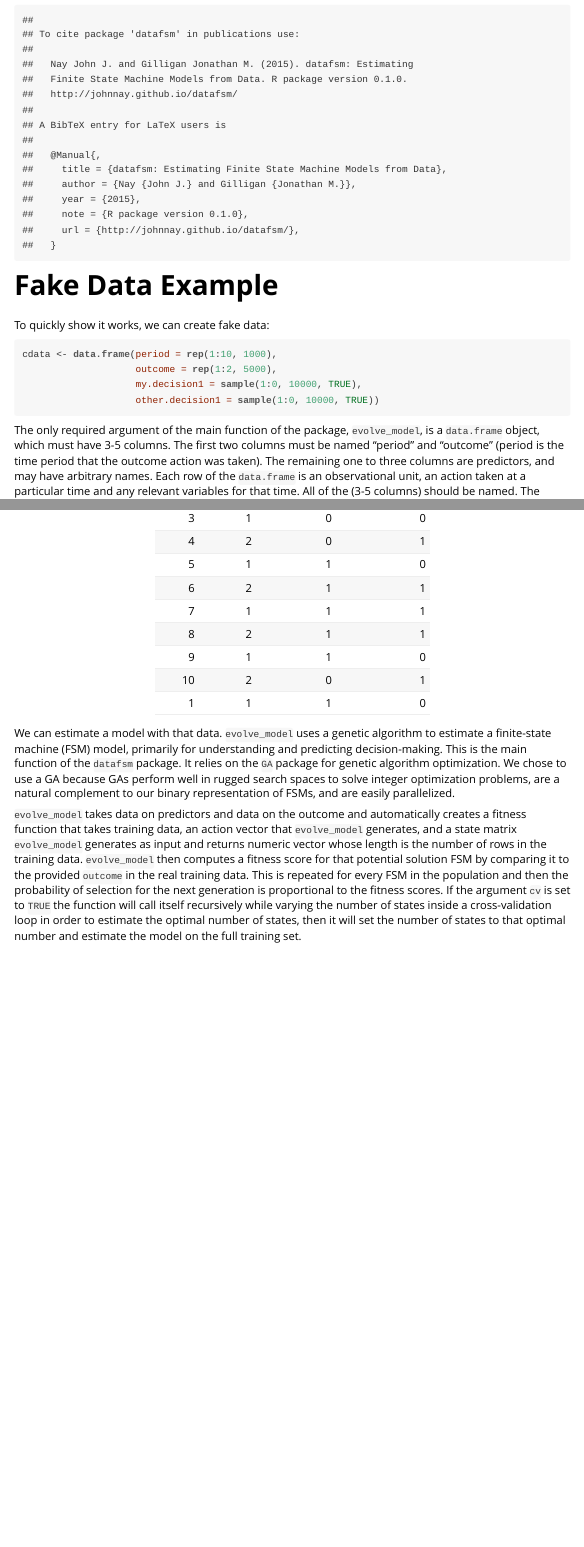
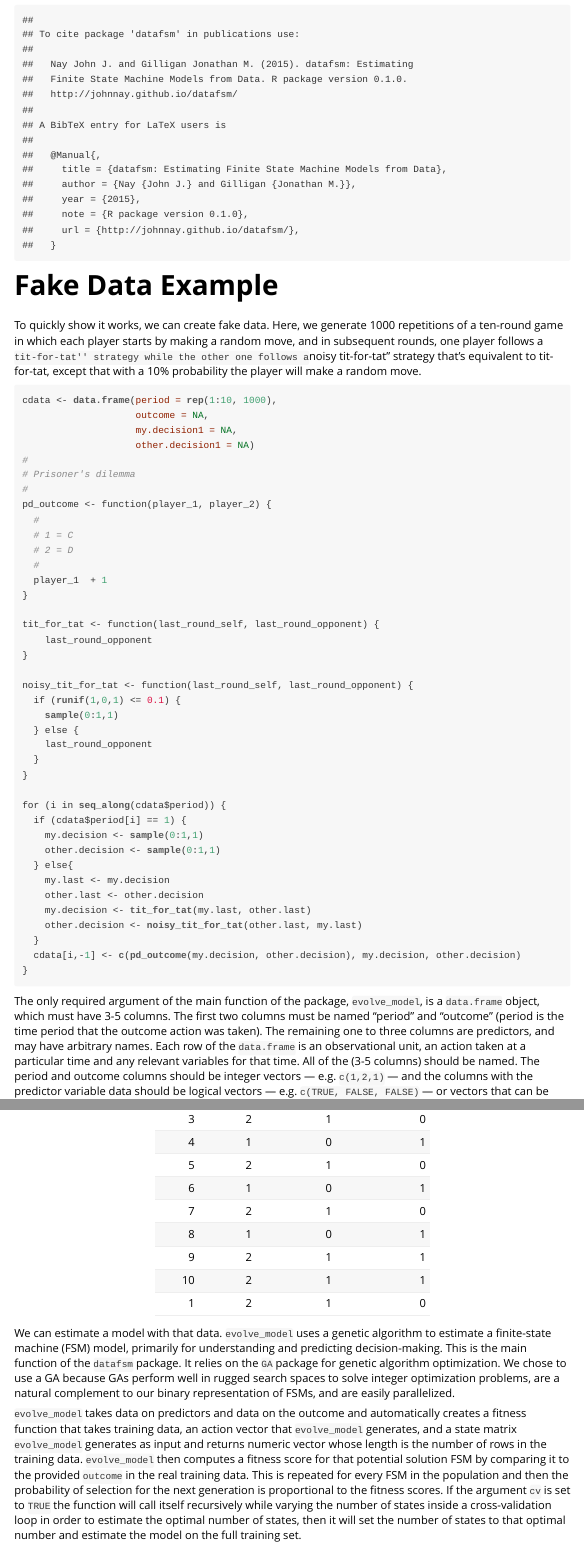
Before and after one commit to JohnNay/datafsm, an R Markdown document (vignettes/datafsmVignette.Rmd): the page in a window 1100 px wide, from 750 px down, and a second part further down, joined at a grey line. The pictures show the output file vignettes/datafsmVignette.html that the author committed with the source, opened offline.

Commit message:
Fixed a bug in build_bitstring that overwrote the "actions" argument.
Set evolve_model to work more easily by default with data that has more than two possible outcomes: Set the default number of states to the maximum outcome value, and the default max_state to states + 1.

Rewrote part of the vignette to generate fake data that corresponds to a model. It didn't make any sense to give an example of fitting a model to pure noise.

````diff
--- a/vignettes/datafsmVignette.Rmd
+++ b/vignettes/datafsmVignette.Rmd
@@ -29,29 +29,69 @@ library(datafsm)
 
 Please cite the package if you use it with the text generated by:
 
-```{r, include=FALSE}
+```{r load.printr, include=FALSE}
 #library(printr)
 ```
-```{r, eval=TRUE, include=TRUE}
+```{r cite.datafsm, eval=TRUE, include=TRUE}
 citation("datafsm")
 ```
 
 # Fake Data Example
 
-To quickly show it works, we can create fake data:
+To quickly show it works, we can create fake data. Here, we generate 1000
+repetitions of a ten-round game in which each player starts by making a random
+move, and in subsequent rounds, one player follows a ``tit-for-tat''
+strategy while the other one follows a ``noisy tit-for-tat'' strategy that's
+equivalent to tit-for-tat, except that with a 10% probability the player will
+make a random move.
 
-```{r, eval=TRUE, include=TRUE}
+```{r fake.data, eval=TRUE, include=TRUE}
 cdata <- data.frame(period = rep(1:10, 1000),
-                    outcome = rep(1:2, 5000),
-                    my.decision1 = sample(1:0, 10000, TRUE),
-                    other.decision1 = sample(1:0, 10000, TRUE))
+                    outcome = NA,
+                    my.decision1 = NA,
+                    other.decision1 = NA)
+#
+# Prisoner's dilemma
+#
+pd_outcome <- function(player_1, player_2) {
+  #
+  # 1 = C
+  # 2 = D
+  #
+  player_1  + 1
+}
+
+tit_for_tat <- function(last_round_self, last_round_opponent) {
+    last_round_opponent
+}
+
+noisy_tit_for_tat <- function(last_round_self, last_round_opponent) {
+  if (runif(1,0,1) <= 0.1) {
+    sample(0:1,1)
+  } else {
+    last_round_opponent
+  }
+}
+
+for (i in seq_along(cdata$period)) {
+  if (cdata$period[i] == 1) {
+    my.decision <- sample(0:1,1)
+    other.decision <- sample(0:1,1)
+  } else{
+    my.last <- my.decision
+    other.last <- other.decision
+    my.decision <- tit_for_tat(my.last, other.last)
+    other.decision <- noisy_tit_for_tat(other.last, my.last)
+  }
+  cdata[i,-1] <- c(pd_outcome(my.decision, other.decision), my.decision, other.decision)
+}
 ```
 
 The only required argument of the main function of the package, `evolve_model`, is a `data.frame` object, which must have 3-5 columns. The first two columns must be named "period" and "outcome" (period is the time period that the outcome action was taken). The remaining one to three columns are predictors, and may have arbitrary names. Each row of the `data.frame` is an observational unit, an action taken at a particular time and any relevant variables for that time. All of the (3-5 columns) should be named. The period and outcome columns should be integer vectors --- e.g. `c(1,2,1)` --- and the columns with the predictor variable data should be logical vectors --- e.g. `c(TRUE, FALSE, FALSE)` --- or vectors that can be coerced to logical with `as.logical()`.
 
 Here are the first eleven rows of this fake data:
 
-```{r, eval=TRUE, echo=FALSE, results='asis'}
+```{r cdata.table, eval=TRUE, echo=FALSE, results='asis'}
 knitr::kable(head(cdata, 11))
 ```
 
````
Also changed, not shown: R/build_bitstring.R (+0 -1 lines), R/evolve_model.R (+8 -4 lines), vignettes/datafsmVignette.R (+55 -10 lines), vignettes/datafsmVignette.html, vignettes/datafsmVignette.Rmd (14 more changed lines), 1 other file.
